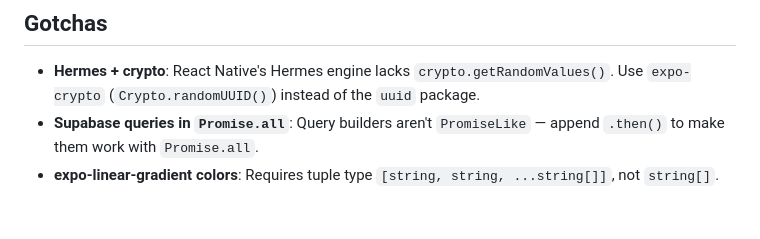
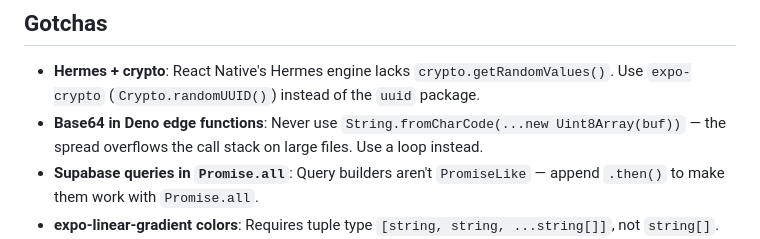
Before and after one commit to amarcher/tabbit-rabbit-reboot, a Markdown page: CLAUDE.md, the part around the change. Drawn GitHub-style; blank space fills up the shorter version.

Commit message:
Add base64 encoding gotcha to CLAUDE.md
Co-Authored-By: Claude Opus 4.6 <noreply@anthropic.com>

```diff
--- a/CLAUDE.md
+++ b/CLAUDE.md
@@ -106,6 +106,7 @@ EXPO_PUBLIC_GOOGLE_IOS_CLIENT_ID=<iOS OAuth client ID>
 ## Gotchas
 
 - **Hermes + crypto**: React Native's Hermes engine lacks `crypto.getRandomValues()`. Use `expo-crypto` (`Crypto.randomUUID()`) instead of the `uuid` package.
+- **Base64 in Deno edge functions**: Never use `String.fromCharCode(...new Uint8Array(buf))` — the spread overflows the call stack on large files. Use a loop instead.
 - **Supabase queries in `Promise.all`**: Query builders aren't `PromiseLike` — append `.then()` to make them work with `Promise.all`.
 - **expo-linear-gradient colors**: Requires tuple type `[string, string, ...string[]]`, not `string[]`.
 - **Google OAuth (mobile)**: Requires the reversed client ID as a URL scheme in `app.json` `CFBundleURLTypes`. Supabase dashboard must have the iOS client ID in the authorized client IDs list with "Skip nonce checks" enabled.
```
